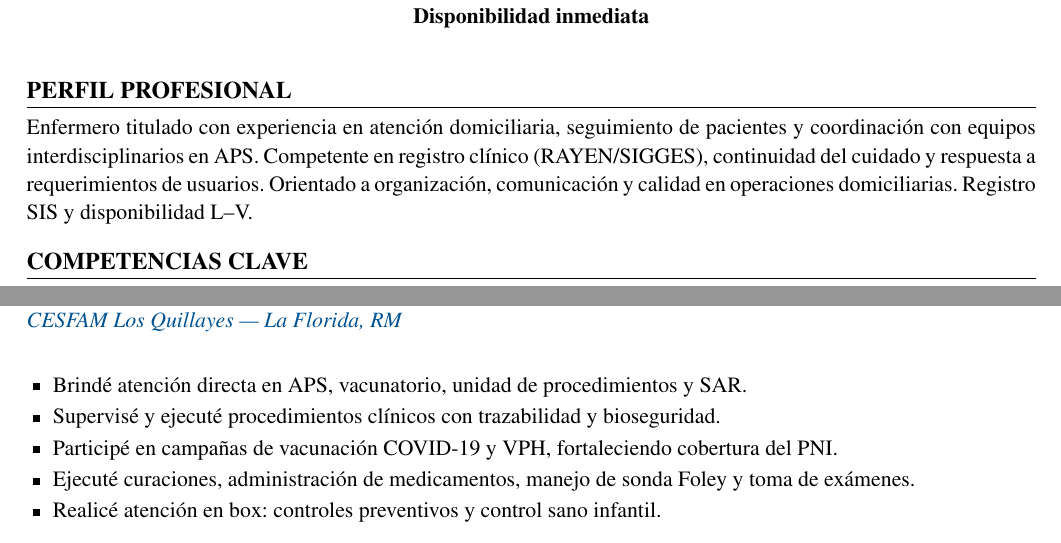
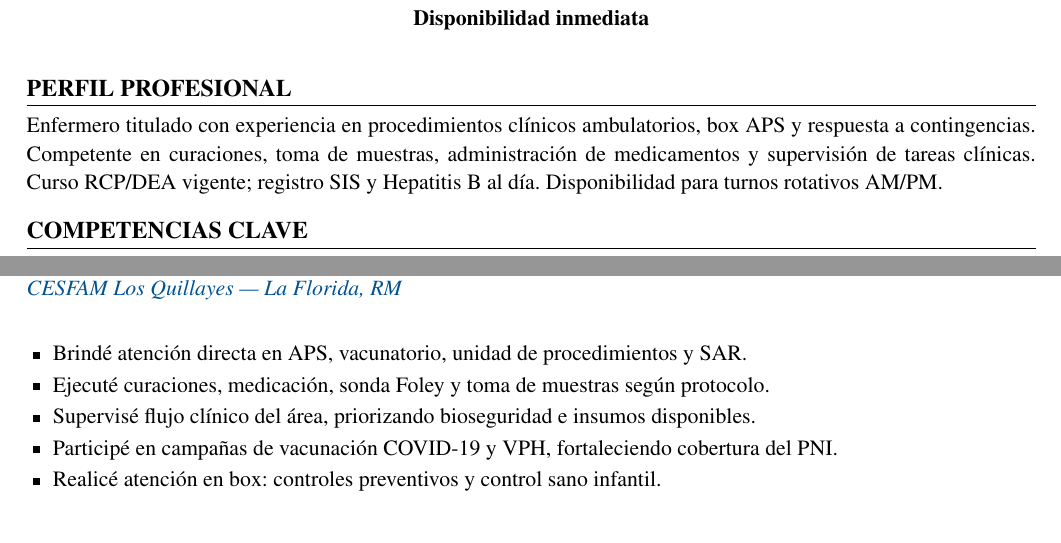
Before and after one commit to guillermoprojaslema/Agarra-la-Pallapp, a LaTeX CV (CV_Axel_Pfingsten_Arpe.tex): two parts of pages 1 and 2 of 2, joined at a grey line, cut so that both start at the same text. Compiled offline with pdfLaTeX.

Commit message:
Adaptar CV Harvard a OF-20260825-28: Enfermero/a Procedimientos — Las Condes (aviso Ñuñoa).
Partiendo de CV_Base.docx; perfil y bullets alineados a la oferta.

```diff
--- a/CV_Axel_Pfingsten_Arpe.tex
+++ b/CV_Axel_Pfingsten_Arpe.tex
@@ -62,7 +62,7 @@
 
 %========== PERFIL ==========
 \section{Perfil profesional}
-Enfermero titulado con experiencia en atención domiciliaria, seguimiento de pacientes y coordinación con equipos interdisciplinarios en APS. Competente en registro clínico (RAYEN/SIGGES), continuidad del cuidado y respuesta a requerimientos de usuarios. Orientado a organización, comunicación y calidad en operaciones domiciliarias. Registro SIS y disponibilidad L--V.
+Enfermero titulado con experiencia en procedimientos clínicos ambulatorios, box APS y respuesta a contingencias. Competente en curaciones, toma de muestras, administración de medicamentos y supervisión de tareas clínicas. Curso RCP/DEA vigente; registro SIS y Hepatitis~B al día. Disponibilidad para turnos rotativos AM/PM.
 
 %========== COMPETENCIAS ==========
 \section{Competencias clave}
@@ -133,9 +133,9 @@ Enfermero titulado con experiencia en atención domiciliaria, seguimiento de pac
 {\maps{CESFAM+Los+Quillayes+Julio+Cesar+10905,+La+Florida,+Santiago}{CESFAM Los Quillayes — La Florida, RM}}
 \begin{itemize}
   \item Brindé atención directa en APS, vacunatorio, unidad de procedimientos y SAR.
-  \item Supervisé y ejecuté procedimientos clínicos con trazabilidad y bioseguridad.
+  \item Ejecuté curaciones, medicación, sonda Foley y toma de muestras según protocolo.
+  \item Supervisé flujo clínico del área, priorizando bioseguridad e insumos disponibles.
   \item Participé en campañas de vacunación COVID-19 y VPH, fortaleciendo cobertura del PNI.
-  \item Ejecuté curaciones, administración de medicamentos, manejo de sonda Foley y toma de exámenes.
   \item Realicé atención en box: controles preventivos y control sano infantil.
 \end{itemize}
 
```
Also changed, not shown: CV_Axel_Pfingsten_Arpe.pdf, CV_Axel_Pfingsten_Arpe.tex (2 more changed lines).
